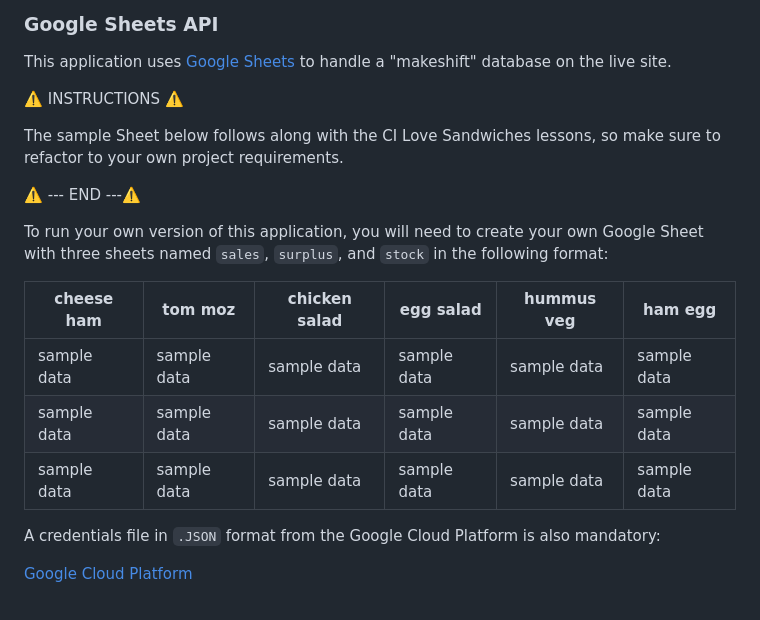
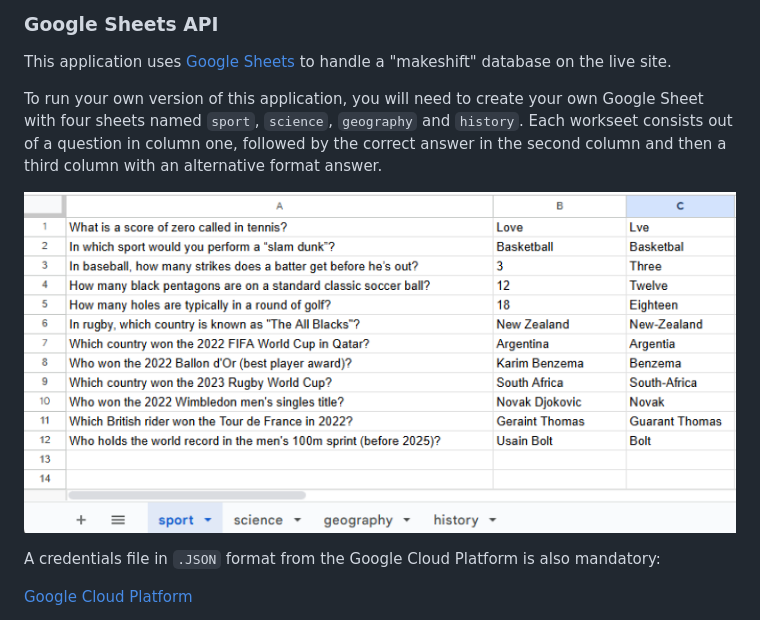
Before and after one commit to Gary-Burke/quizmaster, a Markdown page: README.md, the part around the change. GitHub-like rendering; pictures changed too: documentation/readme/google-sheets.png (added).

Commit message:
Add Google Sheets API to README

```diff
--- a/README.md
+++ b/README.md
@@ -281,19 +281,9 @@ The Python terminal window should now be connected and deployed to Heroku!
 
 This application uses [Google Sheets](https://docs.google.com/spreadsheets) to handle a "makeshift" database on the live site.
 
-⚠️ INSTRUCTIONS ⚠️
+To run your own version of this application, you will need to create your own Google Sheet with four sheets named `sport`, `science`, `geography` and `history`. Each workseet consists out of a question in column one, followed by the correct answer in the second column and then a third column with an alternative format answer.
 
-The sample Sheet below follows along with the CI Love Sandwiches lessons, so make sure to refactor to your own project requirements.
-
-⚠️ --- END ---⚠️
-
-To run your own version of this application, you will need to create your own Google Sheet with three sheets named `sales`, `surplus`, and `stock` in the following format:
-
-| cheese ham | tom moz | chicken salad | egg salad | hummus veg | ham egg |
-| --- | --- | --- | --- | --- | --- |
-| sample data | sample data | sample data | sample data | sample data | sample data |
-| sample data | sample data | sample data | sample data | sample data | sample data |
-| sample data | sample data | sample data | sample data | sample data | sample data |
+ ![screenshot](documentation/readme/google-sheets.png)
 
 A credentials file in `.JSON` format from the Google Cloud Platform is also mandatory:
 
```
